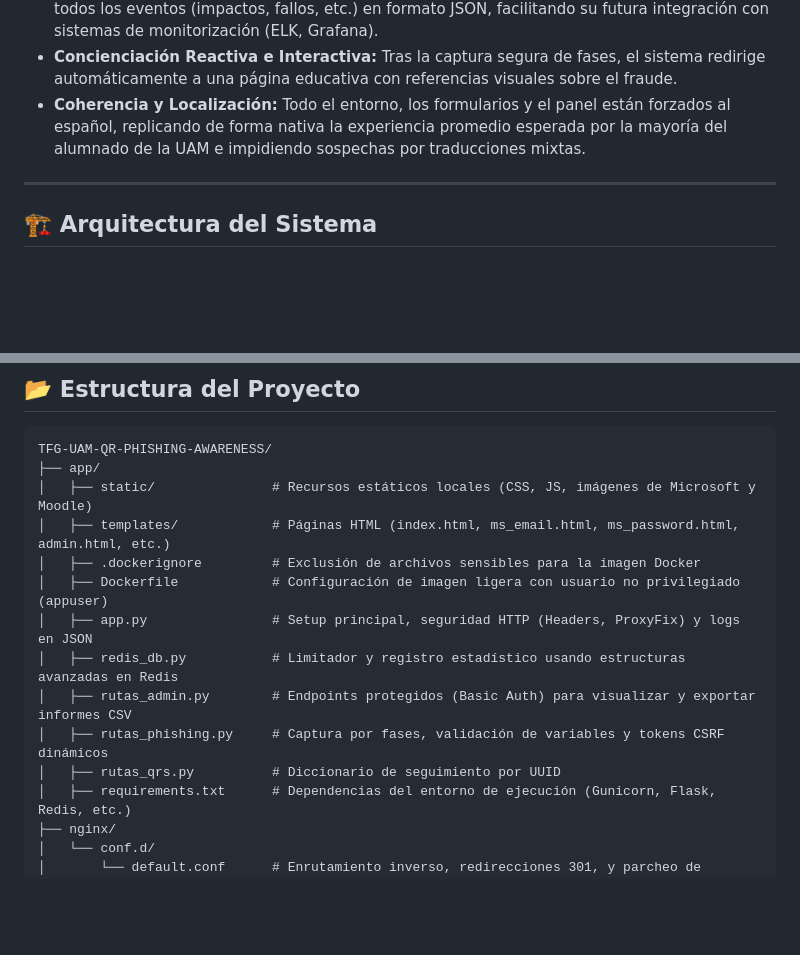
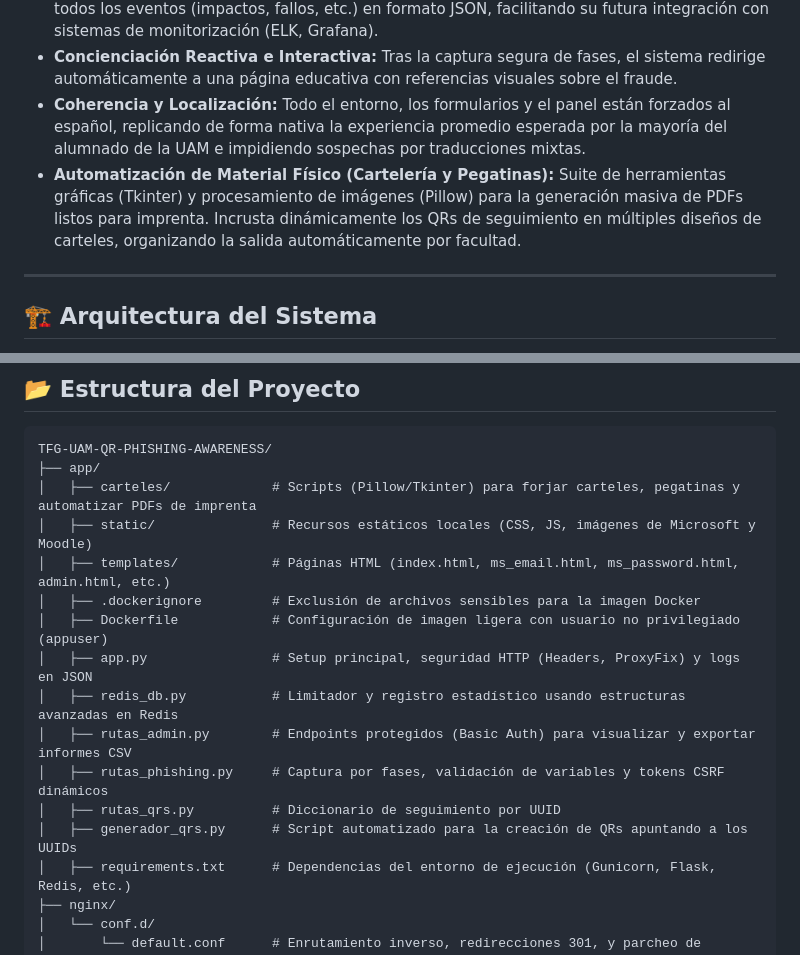
Before and after one commit to arandaemon/TFG-UAM-QR-PHISHING-AWARENESS, a Markdown page: README.md, 2 parts joined by grey strips. Rendered like a GitHub page; blank space fills up the shorter version.

Commit message:
Actualizando README

````diff
--- a/README.md
+++ b/README.md
@@ -30,6 +30,7 @@ La campaña consistió en el despliegue físico de códigos QR maliciosos superp
 * **Logging Estructurado (JSON):** Clases de formateo personalizadas en Python para exportar todos los eventos (impactos, fallos, etc.) en formato JSON, facilitando su futura integración con sistemas de monitorización (ELK, Grafana).
 * **Concienciación Reactiva e Interactiva:** Tras la captura segura de fases, el sistema redirige automáticamente a una página educativa con referencias visuales sobre el fraude.
 * **Coherencia y Localización:** Todo el entorno, los formularios y el panel están forzados al español, replicando de forma nativa la experiencia promedio esperada por la mayoría del alumnado de la UAM e impidiendo sospechas por traducciones mixtas.
+* **Automatización de Material Físico (Cartelería y Pegatinas):** Suite de herramientas gráficas (Tkinter) y procesamiento de imágenes (Pillow) para la generación masiva de PDFs listos para imprenta. Incrusta dinámicamente los QRs de seguimiento en múltiples diseños de carteles, organizando la salida automáticamente por facultad.
 
 ---
 
@@ -48,6 +49,7 @@ El despliegue está diseñado bajo una arquitectura de **microservicios orquesta
 ```text
 TFG-UAM-QR-PHISHING-AWARENESS/
 ├── app/
+│   ├── carteles/             # Scripts (Pillow/Tkinter) para forjar carteles, pegatinas y automatizar PDFs de imprenta
 │   ├── static/               # Recursos estáticos locales (CSS, JS, imágenes de Microsoft y Moodle)
 │   ├── templates/            # Páginas HTML (index.html, ms_email.html, ms_password.html, admin.html, etc.)
 │   ├── .dockerignore         # Exclusión de archivos sensibles para la imagen Docker
@@ -57,6 +59,7 @@ TFG-UAM-QR-PHISHING-AWARENESS/
 │   ├── rutas_admin.py        # Endpoints protegidos (Basic Auth) para visualizar y exportar informes CSV
 │   ├── rutas_phishing.py     # Captura por fases, validación de variables y tokens CSRF dinámicos
 │   ├── rutas_qrs.py          # Diccionario de seguimiento por UUID
+│   ├── generador_qrs.py      # Script automatizado para la creación de QRs apuntando a los UUIDs
 │   ├── requirements.txt      # Dependencias del entorno de ejecución (Gunicorn, Flask, Redis, etc.)
 ├── nginx/
 │   └── conf.d/
````
